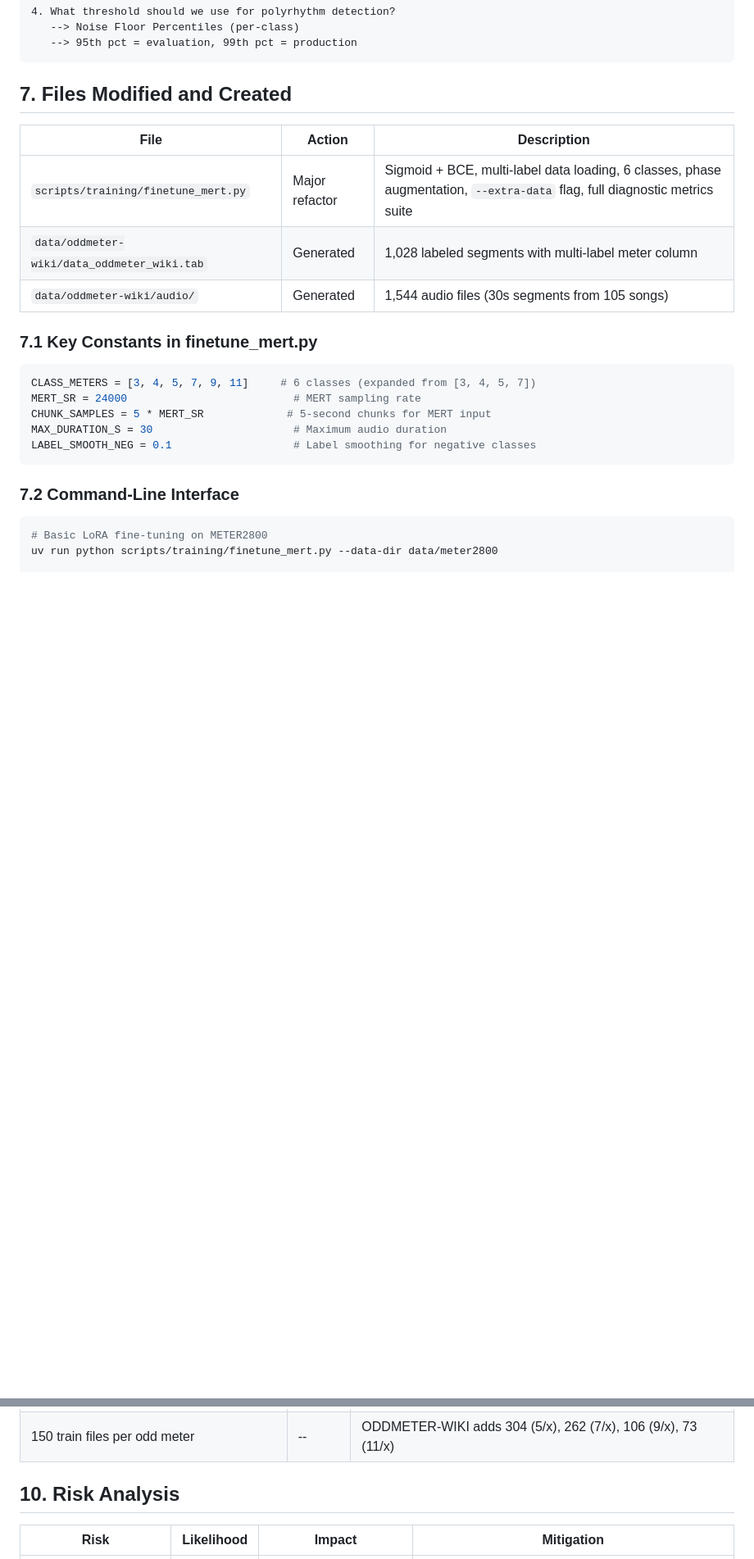
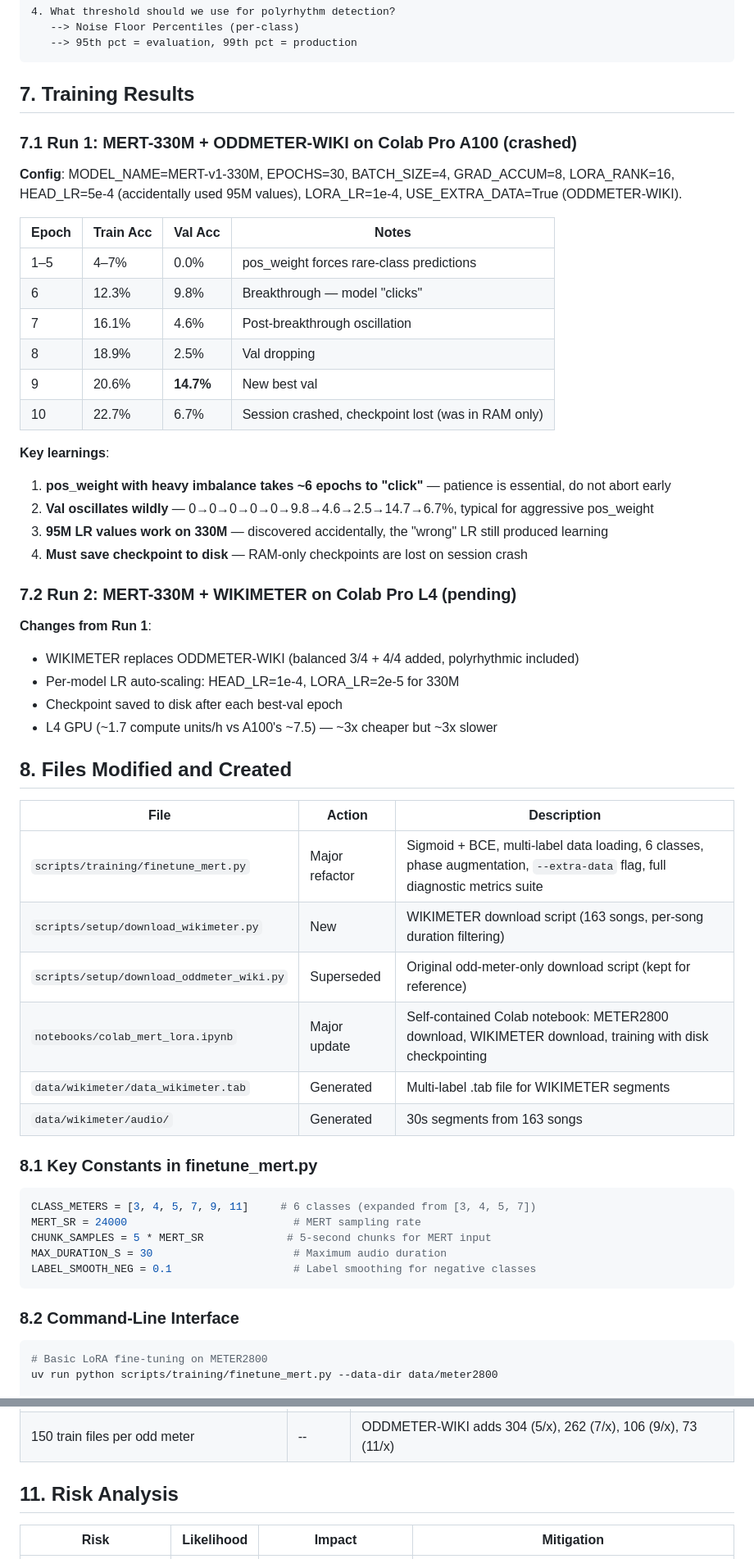
Before and after one commit to jasisz/beatmeter, a Markdown page: docs/MERT-LORA-MULTILABEL.md, 2 parts joined by grey strips. Shown at 82% size. GitHub-like rendering; blank space fills up the shorter version.

````diff
--- a/docs/MERT-LORA-MULTILABEL.md
+++ b/docs/MERT-LORA-MULTILABEL.md
@@ -364,15 +371,47 @@ The five metrics form a coherent diagnostic pipeline:
    --> 95th pct = evaluation, 99th pct = production
 ```
 
-## 7. Files Modified and Created
+## 7. Training Results
+
+### 7.1 Run 1: MERT-330M + ODDMETER-WIKI on Colab Pro A100 (crashed)
+
+**Config**: MODEL_NAME=MERT-v1-330M, EPOCHS=30, BATCH_SIZE=4, GRAD_ACCUM=8, LORA_RANK=16, HEAD_LR=5e-4 (accidentally used 95M values), LORA_LR=1e-4, USE_EXTRA_DATA=True (ODDMETER-WIKI).
+
+| Epoch | Train Acc | Val Acc | Notes |
+|-------|-----------|---------|-------|
+| 1–5 | 4–7% | 0.0% | pos_weight forces rare-class predictions |
+| 6 | 12.3% | 9.8% | Breakthrough — model "clicks" |
+| 7 | 16.1% | 4.6% | Post-breakthrough oscillation |
+| 8 | 18.9% | 2.5% | Val dropping |
+| 9 | 20.6% | **14.7%** | New best val |
+| 10 | 22.7% | 6.7% | Session crashed, checkpoint lost (was in RAM only) |
+
+**Key learnings**:
+1. **pos_weight with heavy imbalance takes ~6 epochs to "click"** — patience is essential, do not abort early
+2. **Val oscillates wildly** — 0→0→0→0→0→9.8→4.6→2.5→14.7→6.7%, typical for aggressive pos_weight
+3. **95M LR values work on 330M** — discovered accidentally, the "wrong" LR still produced learning
+4. **Must save checkpoint to disk** — RAM-only checkpoints are lost on session crash
+
+### 7.2 Run 2: MERT-330M + WIKIMETER on Colab Pro L4 (pending)
+
+**Changes from Run 1**:
+- WIKIMETER replaces ODDMETER-WIKI (balanced 3/4 + 4/4 added, polyrhythmic included)
+- Per-model LR auto-scaling: HEAD_LR=1e-4, LORA_LR=2e-5 for 330M
+- Checkpoint saved to disk after each best-val epoch
+- L4 GPU (~1.7 compute units/h vs A100's ~7.5) — ~3x cheaper but ~3x slower
+
+## 8. Files Modified and Created
 
 | File | Action | Description |
 |------|--------|-------------|
 | `scripts/training/finetune_mert.py` | Major refactor | Sigmoid + BCE, multi-label data loading, 6 classes, phase augmentation, `--extra-data` flag, full diagnostic metrics suite |
-| `data/oddmeter-wiki/data_oddmeter_wiki.tab` | Generated | 1,028 labeled segments with multi-label meter column |
-| `data/oddmeter-wiki/audio/` | Generated | 1,544 audio files (30s segments from 105 songs) |
+| `scripts/setup/download_wikimeter.py` | New | WIKIMETER download script (163 songs, per-song duration filtering) |
+| `scripts/setup/download_oddmeter_wiki.py` | Superseded | Original odd-meter-only download script (kept for reference) |
+| `notebooks/colab_mert_lora.ipynb` | Major update | Self-contained Colab notebook: METER2800 download, WIKIMETER download, training with disk checkpointing |
+| `data/wikimeter/data_wikimeter.tab` | Generated | Multi-label .tab file for WIKIMETER segments |
+| `data/wikimeter/audio/` | Generated | 30s segments from 163 songs |
 
-### 7.1 Key Constants in finetune_mert.py
+### 8.1 Key Constants in finetune_mert.py
 
 ```python
 CLASS_METERS = [3, 4, 5, 7, 9, 11]     # 6 classes (expanded from [3, 4, 5, 7])
@@ -382,7 +421,7 @@ MAX_DURATION_S = 30                      # Maximum audio duration
 LABEL_SMOOTH_NEG = 0.1                   # Label smoothing for negative classes
 ```
 
-### 7.2 Command-Line Interface
+### 8.2 Command-Line Interface
 
 ```bash
 # Basic LoRA fine-tuning on METER2800
@@ -459,7 +498,7 @@ This experiment builds directly on the findings from Rounds 8--9 (documented in
 | Softmax forces single class | 8--9 | Sigmoid enables genuine polyrhythm detection |
 | 150 train files per odd meter | -- | ODDMETER-WIKI adds 304 (5/x), 262 (7/x), 106 (9/x), 73 (11/x) |
 
-## 10. Risk Analysis
+## 11. Risk Analysis
 
 | Risk | Likelihood | Impact | Mitigation |
 |------|-----------|--------|------------|
````
Also changed, not shown: other parts of docs/MERT-LORA-MULTILABEL.md (+47 -40 lines), docs/RESEARCH.md (+38 -4 lines).
